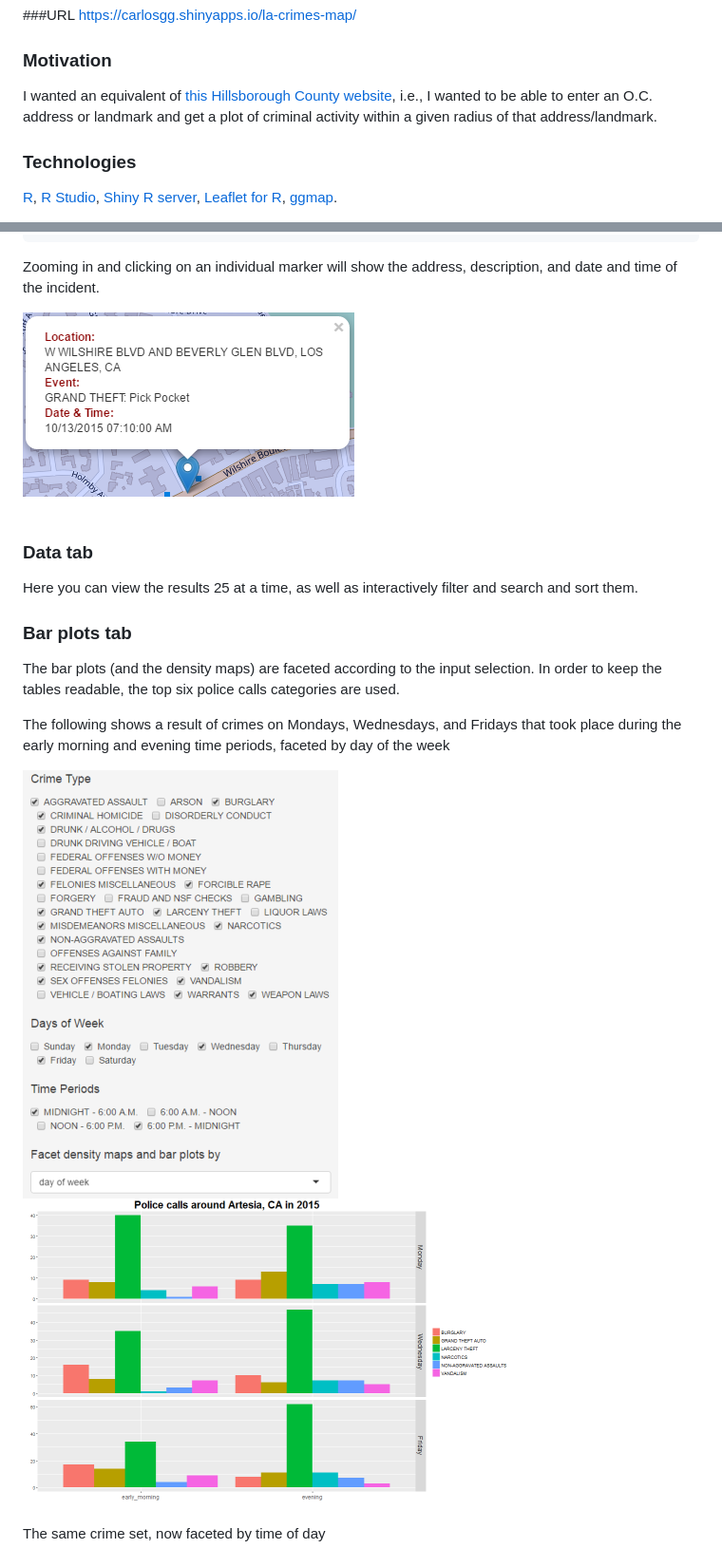
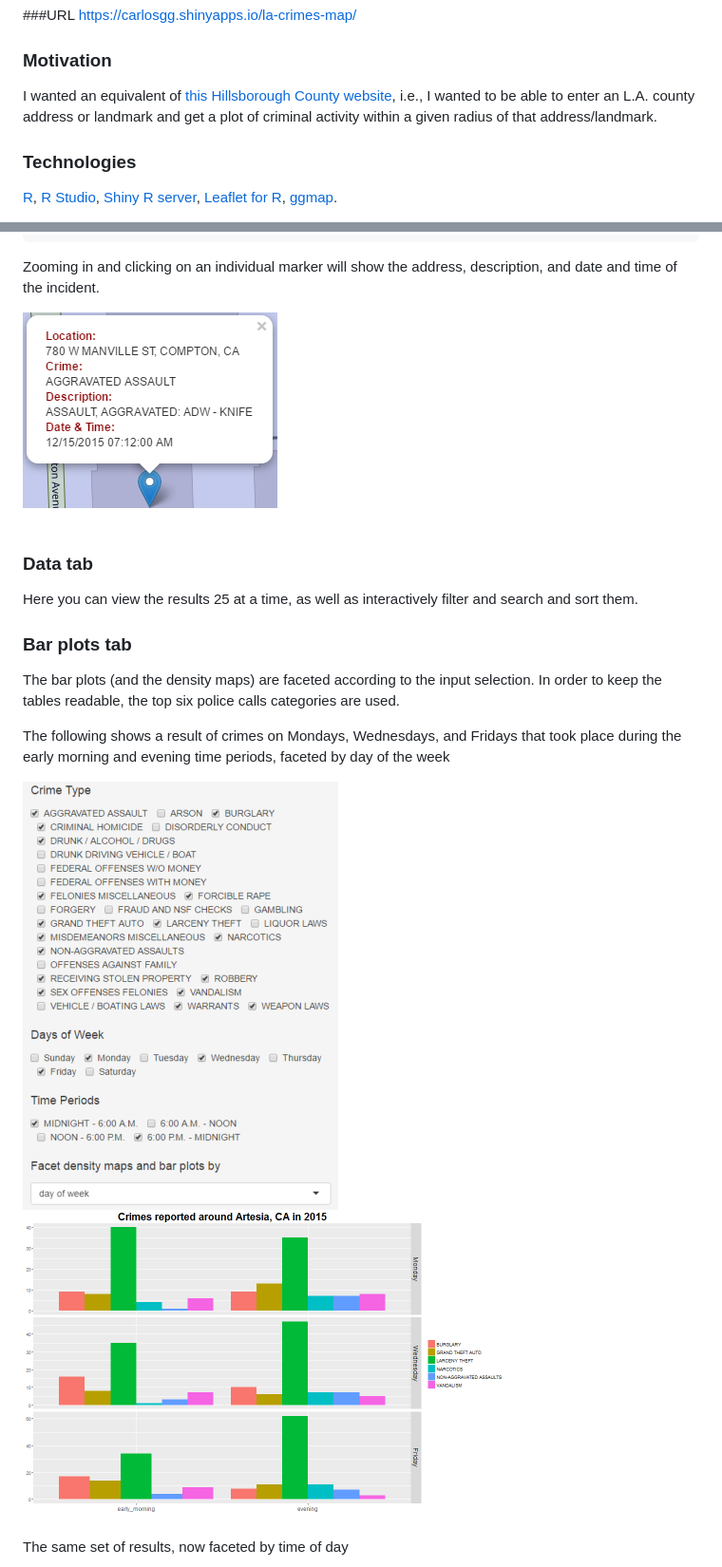
Before and after one commit to carlosror/la_crimes, a Markdown page: README.md, 2 parts joined by grey strips. Shown: that part at 95% size. Drawn GitHub-style; pictures changed too: crime_marker.PNG, faceted_result_1.PNG.

```diff
--- a/README.md
+++ b/README.md
@@ -4,7 +4,7 @@ https://carlosgg.shinyapps.io/la-crimes-map/
 ### Motivation
 
 I wanted an equivalent of [this Hillsborough County website](http://gis.hcso.tampa.fl.us/PublicGIS/CrimeMapping/), i.e.,
-I wanted to be able to enter an O.C. address or landmark and get a plot of criminal activity within a given radius of that address/landmark.
+I wanted to be able to enter an L.A. county address or landmark and get a plot of criminal activity within a given radius of that address/landmark.
 
 ### Technologies
 
@@ -70,7 +70,7 @@ The following shows a result of crimes on Mondays, Wednesdays, and Fridays that
 
 ![alt text](faceted_inputs_1.PNG "Faceted inputs")  ![alt text](faceted_result_1.PNG "Faceted results")
 <br>
-The same crime set, now faceted by time of day
+The same set of results, now faceted by time of day
 
 ![alt text](faceted_inputs_2.PNG "Faceted inputs")  ![alt text](faceted_result_2.PNG "Faceted results")
 
```
Also changed, not shown: la-crimes-shiny-app/Notes.md (+1 -1 lines), faceted_result_2.PNG, la-crimes-shiny-app/crime_marker.PNG, la-crimes-shiny-app/faceted_result_1.PNG, la-crimes-shiny-app/faceted_result_2.PNG, 5 other files.
